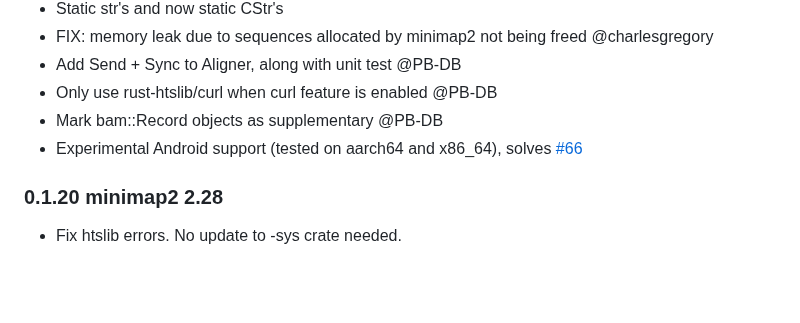
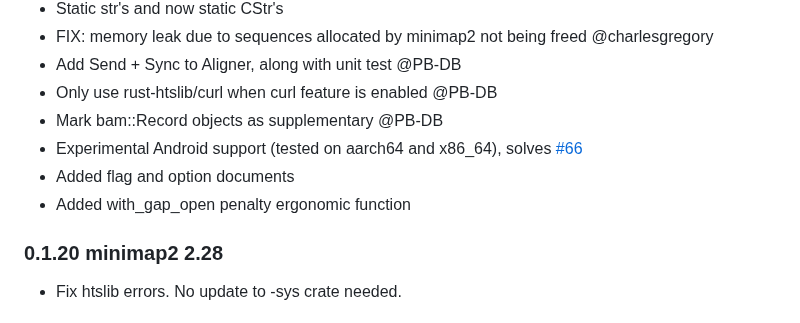
Before and after one commit to jguhlin/minimap2-rs, a Markdown page: README.md, the part around one of its changes. Rendered like a GitHub page; blank space fills up the shorter version.

```diff
--- a/README.md
+++ b/README.md
@@ -339,6 +339,8 @@ Contributors to this release: @mbhall88 @rob-p @Sam-Sims @charlesgregory @PB-DB
 + Only use rust-htslib/curl when curl feature is enabled @PB-DB
 + Mark bam::Record objects as supplementary @PB-DB
 + Experimental Android support (tested on aarch64 and x86_64), solves [#66](https://github.com/jguhlin/minimap2-rs/issues/66)
++ Added flag and option documents
++ Added with_gap_open penalty ergonomic function
 
 ### 0.1.20 minimap2 2.28
 + Fix htslib errors. No update to -sys crate needed.
```
Also changed, not shown: other parts of README.md (+1 -1 lines).
